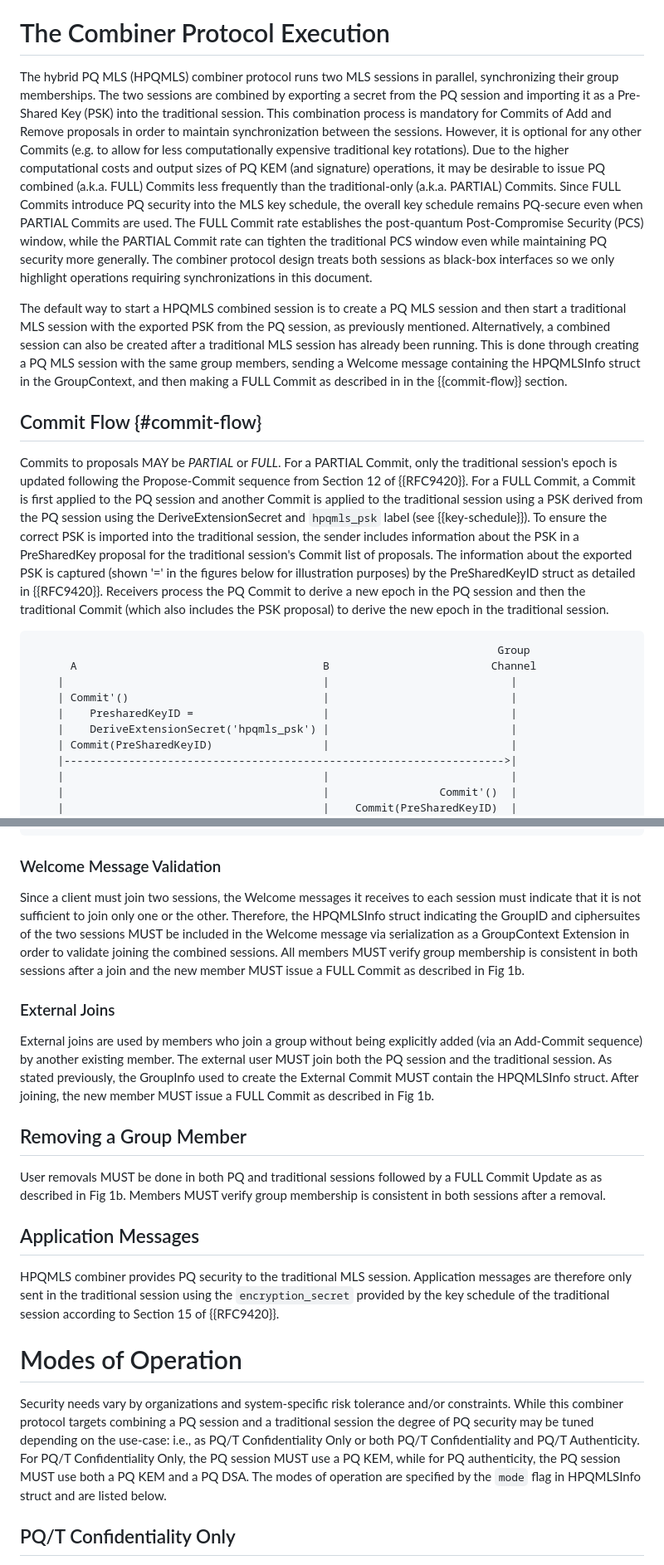
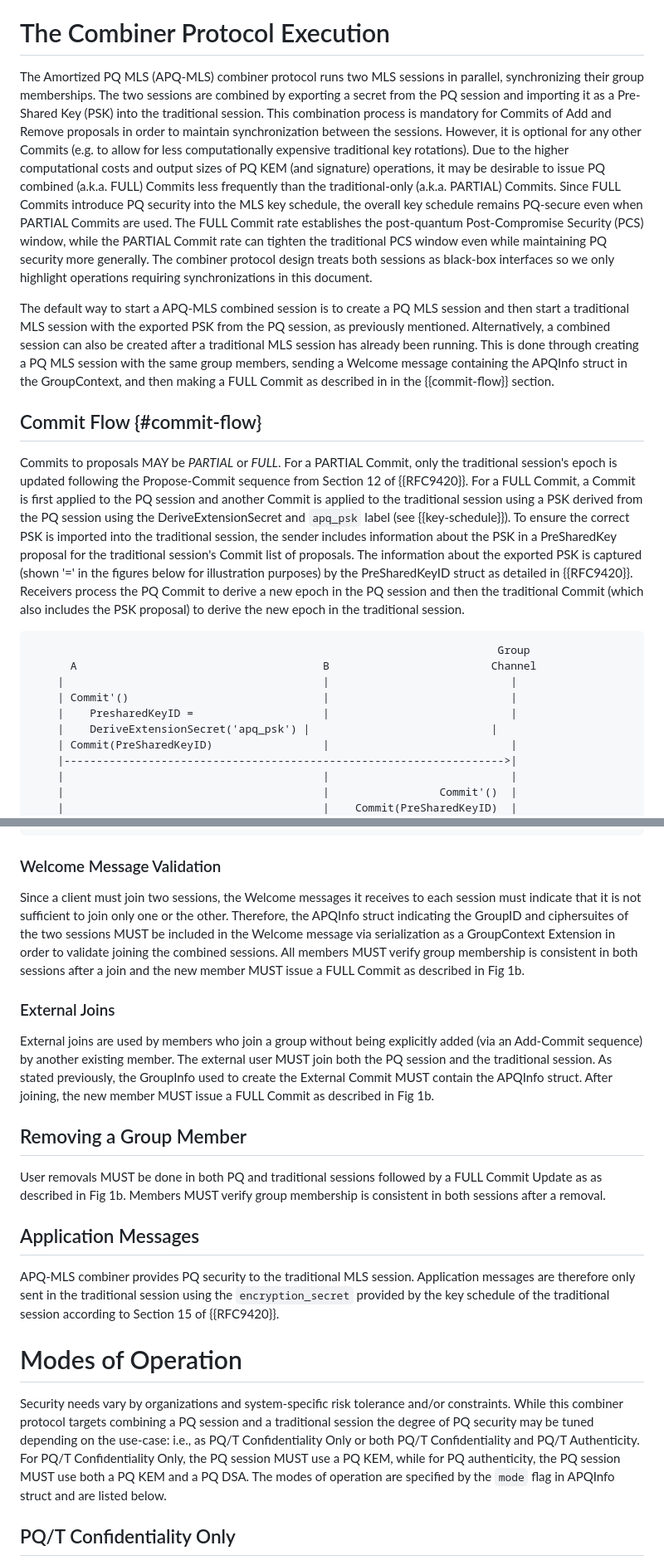
Before and after one commit to mlswg/mls-combiner, a Markdown page: draft-ietf-mls-combiner.md, 2 parts joined by grey strips. Shown at 83% size. Drawn GitHub-style.

```diff
--- a/draft-ietf-mls-combiner.md
+++ b/draft-ietf-mls-combiner.md
@@ -101,13 +101,13 @@ PQ/T: : A Post-Quantum and Traditional hybrid (protocol).
 
 # The Combiner Protocol Execution
 
-The hybrid PQ MLS (HPQMLS) combiner protocol runs two MLS sessions in parallel, synchronizing their group memberships. The two sessions are combined by exporting a secret from the PQ session and importing it as a Pre-Shared Key (PSK) into the traditional session. This combination process is mandatory for Commits of Add and Remove proposals in order to maintain synchronization between the sessions. However, it is optional for any other Commits (e.g. to allow for less computationally expensive traditional key rotations). Due to the higher computational costs and output sizes of PQ KEM (and signature) operations, it may be desirable to issue PQ combined (a.k.a. FULL) Commits less frequently than the traditional-only (a.k.a. PARTIAL) Commits. Since FULL Commits introduce PQ security into the MLS key schedule, the overall key schedule remains PQ-secure even when PARTIAL Commits are used. The FULL Commit rate establishes the post-quantum Post-Compromise Security (PCS) window, while the PARTIAL Commit rate can tighten the traditional PCS window even while maintaining PQ security more generally. The combiner protocol design treats both sessions as black-box interfaces so we only highlight operations requiring synchronizations in this document.
+The Amortized PQ MLS (APQ-MLS) combiner protocol runs two MLS sessions in parallel, synchronizing their group memberships. The two sessions are combined by exporting a secret from the PQ session and importing it as a Pre-Shared Key (PSK) into the traditional session. This combination process is mandatory for Commits of Add and Remove proposals in order to maintain synchronization between the sessions. However, it is optional for any other Commits (e.g. to allow for less computationally expensive traditional key rotations). Due to the higher computational costs and output sizes of PQ KEM (and signature) operations, it may be desirable to issue PQ combined (a.k.a. FULL) Commits less frequently than the traditional-only (a.k.a. PARTIAL) Commits. Since FULL Commits introduce PQ security into the MLS key schedule, the overall key schedule remains PQ-secure even when PARTIAL Commits are used. The FULL Commit rate establishes the post-quantum Post-Compromise Security (PCS) window, while the PARTIAL Commit rate can tighten the traditional PCS window even while maintaining PQ security more generally. The combiner protocol design treats both sessions as black-box interfaces so we only highlight operations requiring synchronizations in this document.
 
-The default way to start a HPQMLS combined session is to create a PQ MLS session and then start a traditional MLS session with the exported PSK from the PQ session, as previously mentioned. Alternatively, a combined session can also be created after a traditional MLS session has already been running. This is done through creating a PQ MLS session with the same group members, sending a Welcome message containing the HPQMLSInfo struct in the GroupContext, and then making a FULL Commit as described in in the {{commit-flow}} section.
+The default way to start a APQ-MLS combined session is to create a PQ MLS session and then start a traditional MLS session with the exported PSK from the PQ session, as previously mentioned. Alternatively, a combined session can also be created after a traditional MLS session has already been running. This is done through creating a PQ MLS session with the same group members, sending a Welcome message containing the APQInfo struct in the GroupContext, and then making a FULL Commit as described in in the {{commit-flow}} section.
 
 ## Commit Flow {#commit-flow}
 
-Commits to proposals MAY be *PARTIAL* or *FULL*. For a PARTIAL Commit, only the traditional session's epoch is updated following the Propose-Commit sequence from Section 12 of {{RFC9420}}. For a FULL Commit, a Commit is first applied to the PQ session and another Commit is applied to the traditional session using a PSK derived from the PQ session using the DeriveExtensionSecret and `hpqmls_psk` label (see {{key-schedule}}). To ensure the correct PSK is imported into the traditional session, the sender includes information about the PSK in a PreSharedKey proposal for the traditional session's Commit list of proposals. The information about the exported PSK is captured (shown '=' in the figures below for illustration purposes) by the PreSharedKeyID struct as detailed in {{RFC9420}}. Receivers process the PQ Commit to derive a new epoch in the PQ session and then the traditional Commit (which also includes the PSK proposal) to derive the new epoch in the traditional session.
+Commits to proposals MAY be *PARTIAL* or *FULL*. For a PARTIAL Commit, only the traditional session's epoch is updated following the Propose-Commit sequence from Section 12 of {{RFC9420}}. For a FULL Commit, a Commit is first applied to the PQ session and another Commit is applied to the traditional session using a PSK derived from the PQ session using the DeriveExtensionSecret and `apq_psk` label (see {{key-schedule}}). To ensure the correct PSK is imported into the traditional session, the sender includes information about the PSK in a PreSharedKey proposal for the traditional session's Commit list of proposals. The information about the exported PSK is captured (shown '=' in the figures below for illustration purposes) by the PreSharedKeyID struct as detailed in {{RFC9420}}. Receivers process the PQ Commit to derive a new epoch in the PQ session and then the traditional Commit (which also includes the PSK proposal) to derive the new epoch in the traditional session.
 
 ~~~
                                                                         Group
@@ -115,7 +115,7 @@ Commits to proposals MAY be *PARTIAL* or *FULL*. For a PARTIAL Commit, only the
     |                                        |                            |
     | Commit'()                              |                            |
     |    PresharedKeyID =                    |                            |
-    |    DeriveExtensionSecret('hpqmls_psk') |                            |
+    |    DeriveExtensionSecret('apq_psk') |                            |
     | Commit(PreSharedKeyID)                 |                            |
     |-------------------------------------------------------------------->|
     |                                        |                            |
@@ -194,11 +194,11 @@ User leaf nodes are first added to the PQ session following the sequence describ
 
 ### Welcome Message Validation
 
-Since a client must join two sessions, the Welcome messages it receives to each session must indicate that it is not sufficient to join only one or the other. Therefore, the HPQMLSInfo struct indicating the GroupID and ciphersuites of the two sessions MUST be included in the Welcome message via serialization as a GroupContext Extension in order to validate joining the combined sessions. All members MUST verify group membership is consistent in both sessions after a join and the new member MUST issue a FULL Commit as described in Fig 1b.
+Since a client must join two sessions, the Welcome messages it receives to each session must indicate that it is not sufficient to join only one or the other. Therefore, the APQInfo struct indicating the GroupID and ciphersuites of the two sessions MUST be included in the Welcome message via serialization as a GroupContext Extension in order to validate joining the combined sessions. All members MUST verify group membership is consistent in both sessions after a join and the new member MUST issue a FULL Commit as described in Fig 1b.
 
 ### External Joins
 
-External joins are used by members who join a group without being explicitly added (via an Add-Commit sequence) by another existing member. The external user MUST join both the PQ session and the traditional session. As stated previously, the GroupInfo used to create the External Commit MUST contain the HPQMLSInfo struct. After joining, the new member MUST issue a FULL Commit as described in Fig 1b.
+External joins are used by members who join a group without being explicitly added (via an Add-Commit sequence) by another existing member. The external user MUST join both the PQ session and the traditional session. As stated previously, the GroupInfo used to create the External Commit MUST contain the APQInfo struct. After joining, the new member MUST issue a FULL Commit as described in Fig 1b.
 
 ## Removing a Group Member
 
@@ -206,11 +206,11 @@ User removals MUST be done in both PQ and traditional sessions followed by a FUL
 
 ## Application Messages
 
-HPQMLS combiner provides PQ security to the traditional MLS session. Application messages are therefore only sent in the traditional session using the `encryption_secret` provided by the key schedule of the traditional session according to Section 15 of {{RFC9420}}.
+APQ-MLS combiner provides PQ security to the traditional MLS session. Application messages are therefore only sent in the traditional session using the `encryption_secret` provided by the key schedule of the traditional session according to Section 15 of {{RFC9420}}.
 
 # Modes of Operation
 
-Security needs vary by organizations and system-specific risk tolerance and/or constraints. While this combiner protocol targets combining a PQ session and a traditional session the degree of PQ security may be tuned depending on the use-case: i.e., as PQ/T Confidentiality Only or both PQ/T Confidentiality and PQ/T Authenticity. For PQ/T Confidentiality Only, the PQ session MUST use a PQ KEM, while for PQ authenticity, the PQ session MUST use both a PQ KEM and a PQ DSA. The modes of operation are specified by the `mode` flag in HPQMLSInfo struct and are listed below.
+Security needs vary by organizations and system-specific risk tolerance and/or constraints. While this combiner protocol targets combining a PQ session and a traditional session the degree of PQ security may be tuned depending on the use-case: i.e., as PQ/T Confidentiality Only or both PQ/T Confidentiality and PQ/T Authenticity. For PQ/T Confidentiality Only, the PQ session MUST use a PQ KEM, while for PQ authenticity, the PQ session MUST use both a PQ KEM and a PQ DSA. The modes of operation are specified by the `mode` flag in APQInfo struct and are listed below.
 
 ## PQ/T Confidentiality Only
 
```
Also changed, not shown: other parts of draft-ietf-mls-combiner.md (+34 -34 lines).
